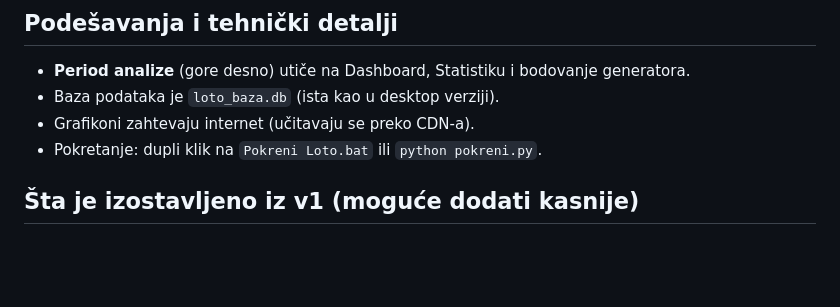
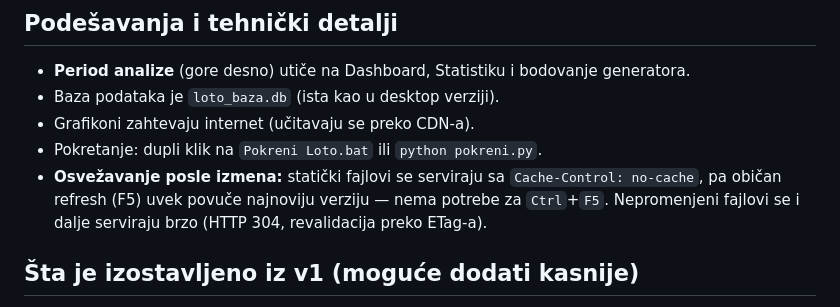
Before and after one commit to Pavxter/Loto-Analiza, a Markdown page: FUNKCIJE.md, the part around the change. Drawn GitHub-style; blank space fills up the shorter version.

Commit message:
docs: napomena o no-cache osvezavanju (F5 dovoljan)
FUNKCIJE.md (tehnicki detalji) i README-web.md dopunjeni objasnjenjem da se
staticki fajlovi serviraju sa Cache-Control: no-cache, pa obican refresh povlaci
najnoviju verziju (nepromenjeni fajlovi -> 304 preko ETag-a).

Co-Authored-By: Claude Opus 4.8 <noreply@anthropic.com>

```diff
--- a/FUNKCIJE.md
+++ b/FUNKCIJE.md
@@ -389,6 +389,9 @@ koje te zanimaju, pa u „Predikcija tada" prvo izračunaj predikciju a onda otk
 - Baza podataka je `loto_baza.db` (ista kao u desktop verziji).
 - Grafikoni zahtevaju internet (učitavaju se preko CDN-a).
 - Pokretanje: dupli klik na `Pokreni Loto.bat` ili `python pokreni.py`.
+- **Osvežavanje posle izmena:** statički fajlovi se serviraju sa `Cache-Control: no-cache`,
+  pa običan refresh (F5) uvek povuče najnoviju verziju — nema potrebe za `Ctrl`+`F5`.
+  Nepromenjeni fajlovi se i dalje serviraju brzo (HTTP 304, revalidacija preko ETag-a).
 
 ## Šta je izostavljeno iz v1 (moguće dodati kasnije)
 - **ML/VAE generator** (neuronska mreža) — izbačen jer za loto uči istu frekvenciju uz
```
Also changed, not shown: README-web.md (+3 -0 lines).
